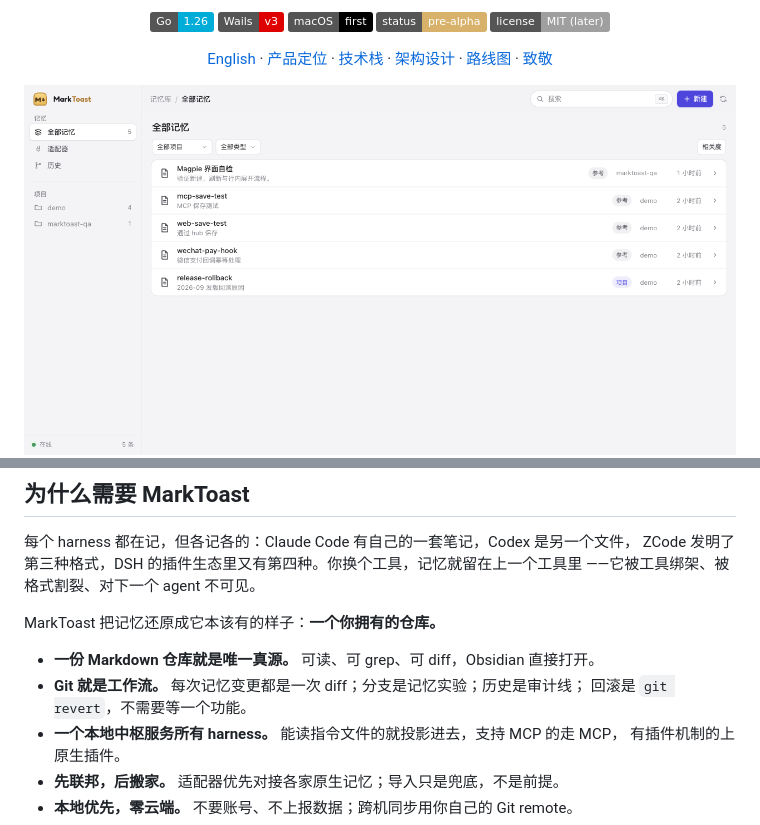
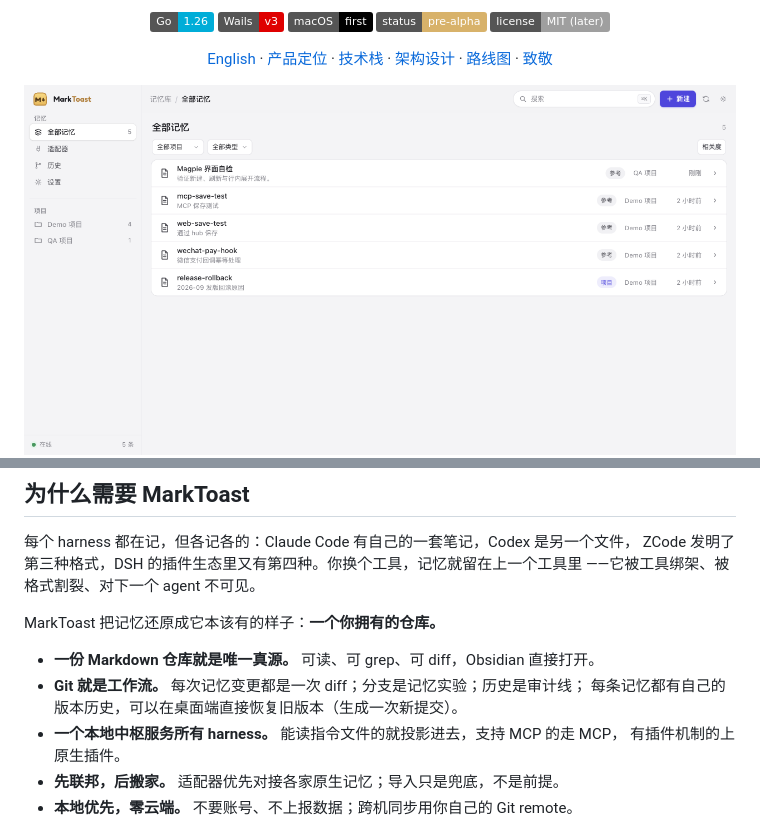
Before and after one commit to realchendahuang/MarkToast, a Markdown page: README.zh-CN.md, 2 parts joined by grey strips. GitHub-like rendering; pictures changed too: docs/assets/ui-light.png; badges without logos.

```diff
--- a/README.zh-CN.md
+++ b/README.zh-CN.md
@@ -32,7 +32,7 @@ MarkToast 把记忆还原成它本该有的样子：**一个你拥有的仓库
 
 - **一份 Markdown 仓库就是唯一真源。** 可读、可 grep、可 diff，Obsidian 直接打开。
 - **Git 就是工作流。** 每次记忆变更都是一次 diff；分支是记忆实验；历史是审计线；
-  回滚是 `git revert`，不需要等一个功能。
+  每条记忆都有自己的版本历史，可以在桌面端直接恢复旧版本（生成一次新提交）。
 - **一个本地中枢服务所有 harness。** 能读指令文件的就投影进去，支持 MCP 的走 MCP，
   有插件机制的上原生插件。
 - **先联邦，后搬家。** 适配器优先对接各家原生记忆；导入只是兜底，不是前提。
```
Also changed, not shown: README.md (+3 -1 lines), docs/assets/ui-dark.png, docs/assets/ui-history.png (added), docs/assets/ui-settings.png (added), 1 other file.
